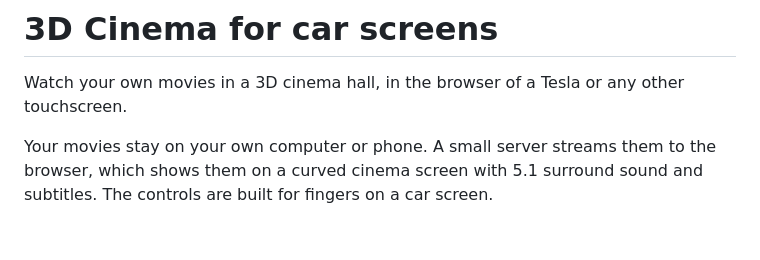
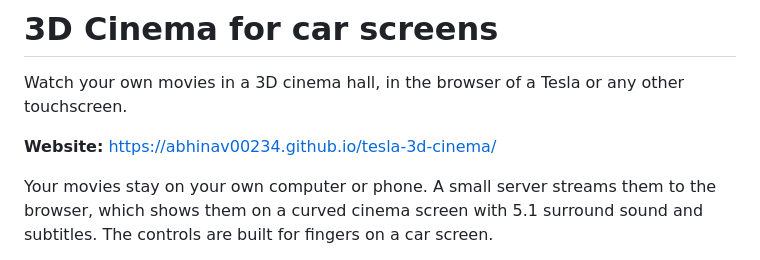
Before and after one commit to Abhinav00234/tesla-3d-cinema, a Markdown page: README.md, the part around the change. GitHub-like rendering; blank space fills up the shorter version.

Commit message:
Link the website from the README
Co-Authored-By: Claude Opus 5.5 <noreply@anthropic.com>

```diff
--- a/README.md
+++ b/README.md
@@ -1,6 +1,8 @@
 # 3D Cinema for car screens
 
 Watch your own movies in a 3D cinema hall, in the browser of a Tesla or any other touchscreen.
+
+**Website:** https://abhinav00234.github.io/tesla-3d-cinema/
 
 Your movies stay on your own computer or phone. A small server streams them to the browser, which shows them on a curved cinema screen with 5.1 surround sound and subtitles. The controls are built for fingers on a car screen.
 
```
